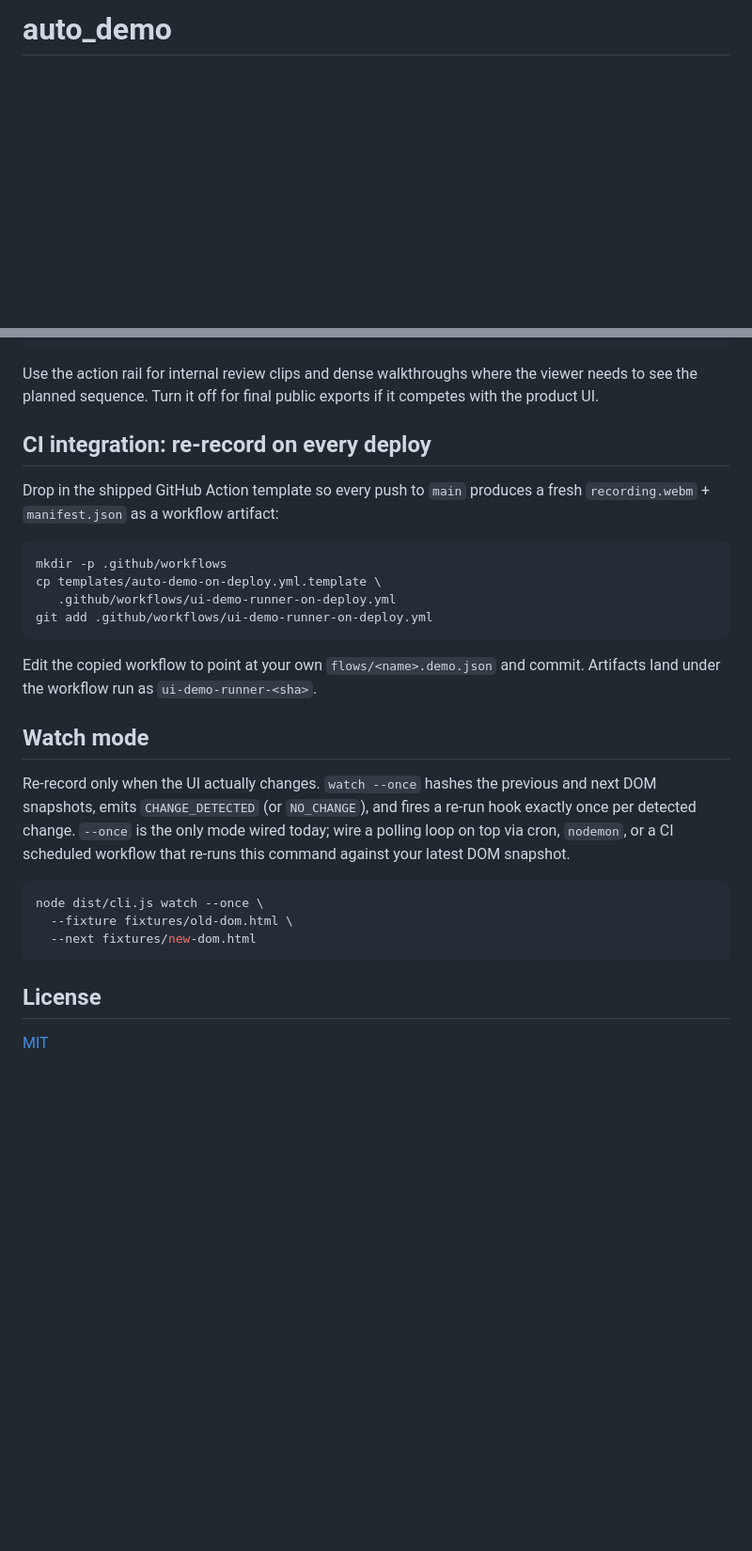
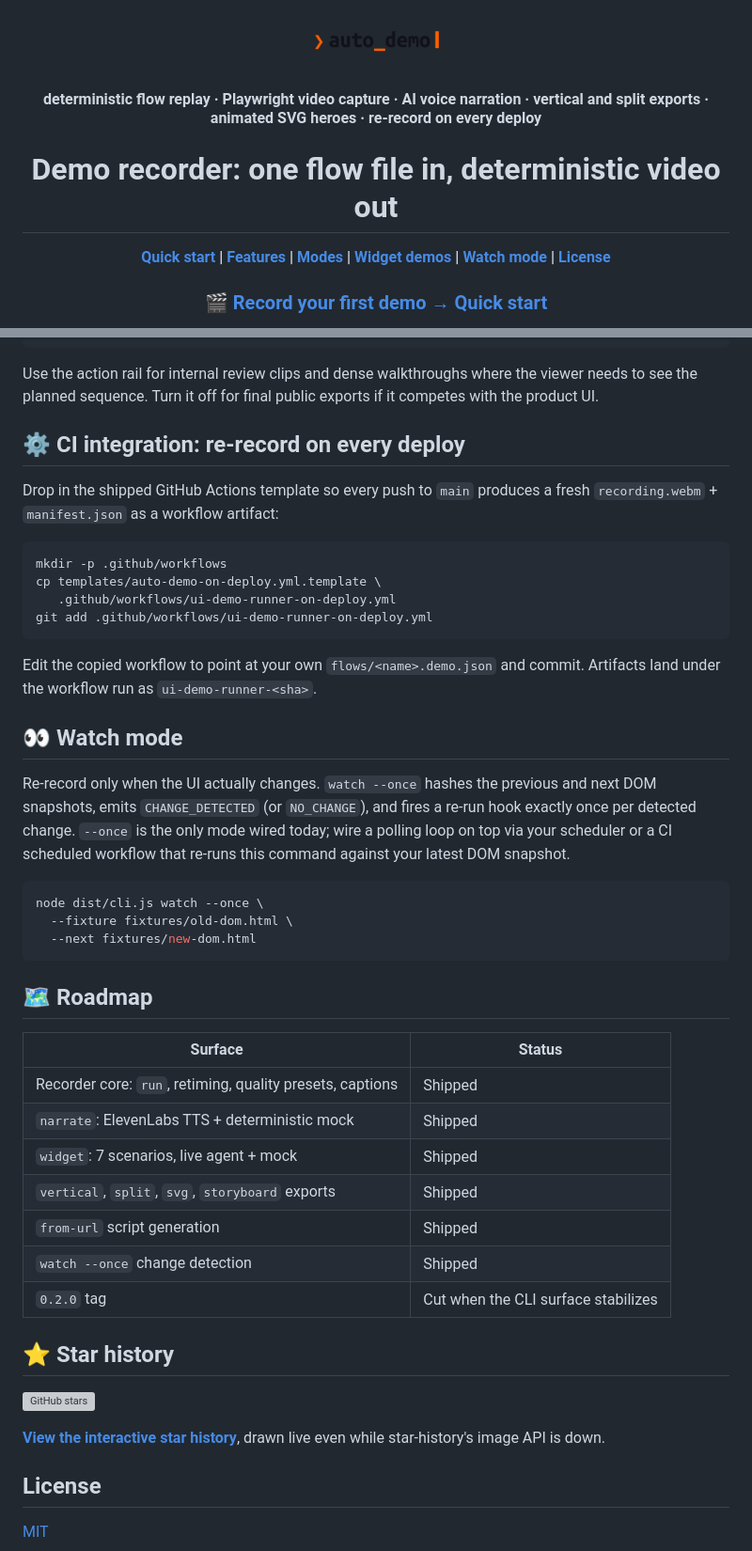
Before and after one commit to wranngle/auto_demo, a Markdown page: README.md, 2 parts joined by grey strips. Shown at 94% size. GitHub-like rendering; pictures changed too: docs/brand/auto_demo-wordmark-light.png (added); blank space fills up the shorter version; grey boxes are pictures that could not be loaded.

````diff
--- a/README.md
+++ b/README.md
@@ -1 +1,15 @@
-# auto_demo
+<div align="center">
+<picture>
+  <source media="(prefers-color-scheme: dark)" srcset="docs/brand/auto_demo-wordmark-dark.png">
+  <source media="(prefers-color-scheme: light)" srcset="docs/brand/auto_demo-wordmark-light.png">
+  <img alt="auto_demo" src="docs/brand/auto_demo-wordmark-light.png" width="30%">
+</picture>
+
+#### deterministic flow replay · Playwright video capture · AI voice narration · vertical and split exports · animated SVG heroes · re-record on every deploy
+
+# Demo recorder: one flow file in, deterministic video out
+
+**[Quick start](#-quick-start) | [Features](#-features) | [Modes](#modes) | [Widget demos](#-elevenlabs-widget-demos) | [Watch mode](#-watch-mode) | [License](#license)**
+
+### [🎬 Record your first demo → Quick start](#-quick-start)
+
@@ -302,14 +303,11 @@ Flow files can opt into the recording style used for portfolio demos:
 }
 ```
 
-Use the action rail for internal review clips and dense walkthroughs where the
-viewer needs to see the planned sequence. Turn it off for final public exports if
-it competes with the product UI.
+Use the action rail for internal review clips and dense walkthroughs where the viewer needs to see the planned sequence. Turn it off for final public exports if it competes with the product UI.
 
-## CI integration: re-record on every deploy
+## ⚙️ CI integration: re-record on every deploy
 
-Drop in the shipped GitHub Action template so every push to `main` produces a
-fresh `recording.webm` + `manifest.json` as a workflow artifact:
+Drop in the shipped GitHub Actions template so every push to `main` produces a fresh `recording.webm` + `manifest.json` as a workflow artifact:
 
 ```bash
 mkdir -p .github/workflows
@@ -318,22 +316,40 @@ cp templates/auto-demo-on-deploy.yml.template \
 git add .github/workflows/ui-demo-runner-on-deploy.yml
 ```
 
-Edit the copied workflow to point at your own `flows/<name>.demo.json` and
-commit. Artifacts land under the workflow run as `ui-demo-runner-<sha>`.
+Edit the copied workflow to point at your own `flows/<name>.demo.json` and commit. Artifacts land under the workflow run as `ui-demo-runner-<sha>`.
 
-## Watch mode
+## 👀 Watch mode
 
-Re-record only when the UI actually changes. `watch --once` hashes the previous
-and next DOM snapshots, emits `CHANGE_DETECTED` (or `NO_CHANGE`), and fires a
-re-run hook exactly once per detected change. `--once` is the only mode wired
-today; wire a polling loop on top via cron, `nodemon`, or a CI scheduled
-workflow that re-runs this command against your latest DOM snapshot.
+Re-record only when the UI actually changes. `watch --once` hashes the previous and next DOM snapshots, emits `CHANGE_DETECTED` (or `NO_CHANGE`), and fires a re-run hook exactly once per detected change. `--once` is the only mode wired today; wire a polling loop on top via your scheduler or a CI scheduled workflow that re-runs this command against your latest DOM snapshot.
 
 ```bash
 node dist/cli.js watch --once \
   --fixture fixtures/old-dom.html \
   --next fixtures/new-dom.html
 ```
+
+## 🗺️ Roadmap
+
+| Surface | Status |
+| --- | --- |
+| Recorder core: `run`, retiming, quality presets, captions | Shipped |
+| `narrate`: ElevenLabs TTS + deterministic mock | Shipped |
+| `widget`: 7 scenarios, live agent + mock | Shipped |
+| `vertical`, `split`, `svg`, `storyboard` exports | Shipped |
+| `from-url` script generation | Shipped |
+| `watch --once` change detection | Shipped |
+| `0.2.0` tag | Cut when the CLI surface stabilizes |
+
+## ⭐ Star history
+
+<!--
+Restore this line when api.star-history.com recovers from its outage:
+[![Star History Chart](https://api.star-history.com/svg?repos=wranngle/auto_demo&type=Date)](https://www.star-history.com/#wranngle/auto_demo&Date)
+-->
+
+[![GitHub stars](https://img.shields.io/github/stars/wranngle/auto_demo?style=social)](https://www.star-history.com/#wranngle/auto_demo&Date)
+
+[**View the interactive star history**](https://www.star-history.com/#wranngle/auto_demo&Date), drawn live even while star-history's image API is down.
 
 ## License
 
````
Also changed, not shown: other parts of README.md (+139 -152 lines), docs/brand/auto_demo-wordmark-dark.png (added).
